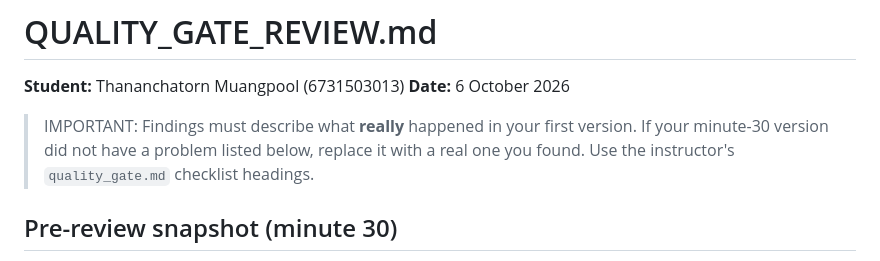
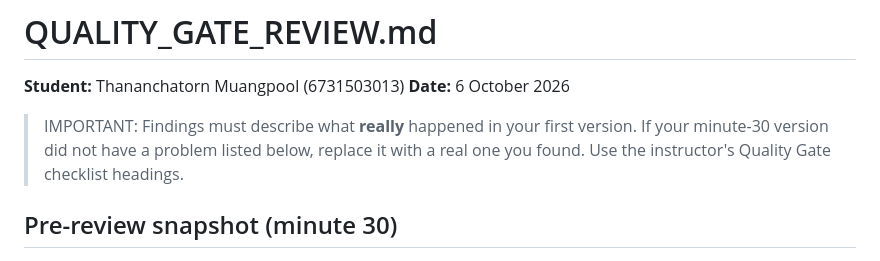
Before and after one commit to Muck48/Platform-Exem, a Markdown page: QUALITY_GATE_REVIEW.md, the part around the change. GitHub-like rendering.

```diff
--- a/QUALITY_GATE_REVIEW.md
+++ b/QUALITY_GATE_REVIEW.md
@@ -2,7 +2,7 @@
 
 **Student:** Thananchatorn Muangpool (6731503013)  **Date:** 6 October 2026
 
-> IMPORTANT: Findings must describe what **really** happened in your first version. If your minute-30 version did not have a problem listed below, replace it with a real one you found. Use the instructor's `quality_gate.md` checklist headings.
+> IMPORTANT: Findings must describe what **really** happened in your first version. If your minute-30 version did not have a problem listed below, replace it with a real one you found. Use the instructor's Quality Gate checklist headings.
 
 ## Pre-review snapshot (minute 30)
 
```
Also changed, not shown: AI_LOG.md (+1 -1 lines).
